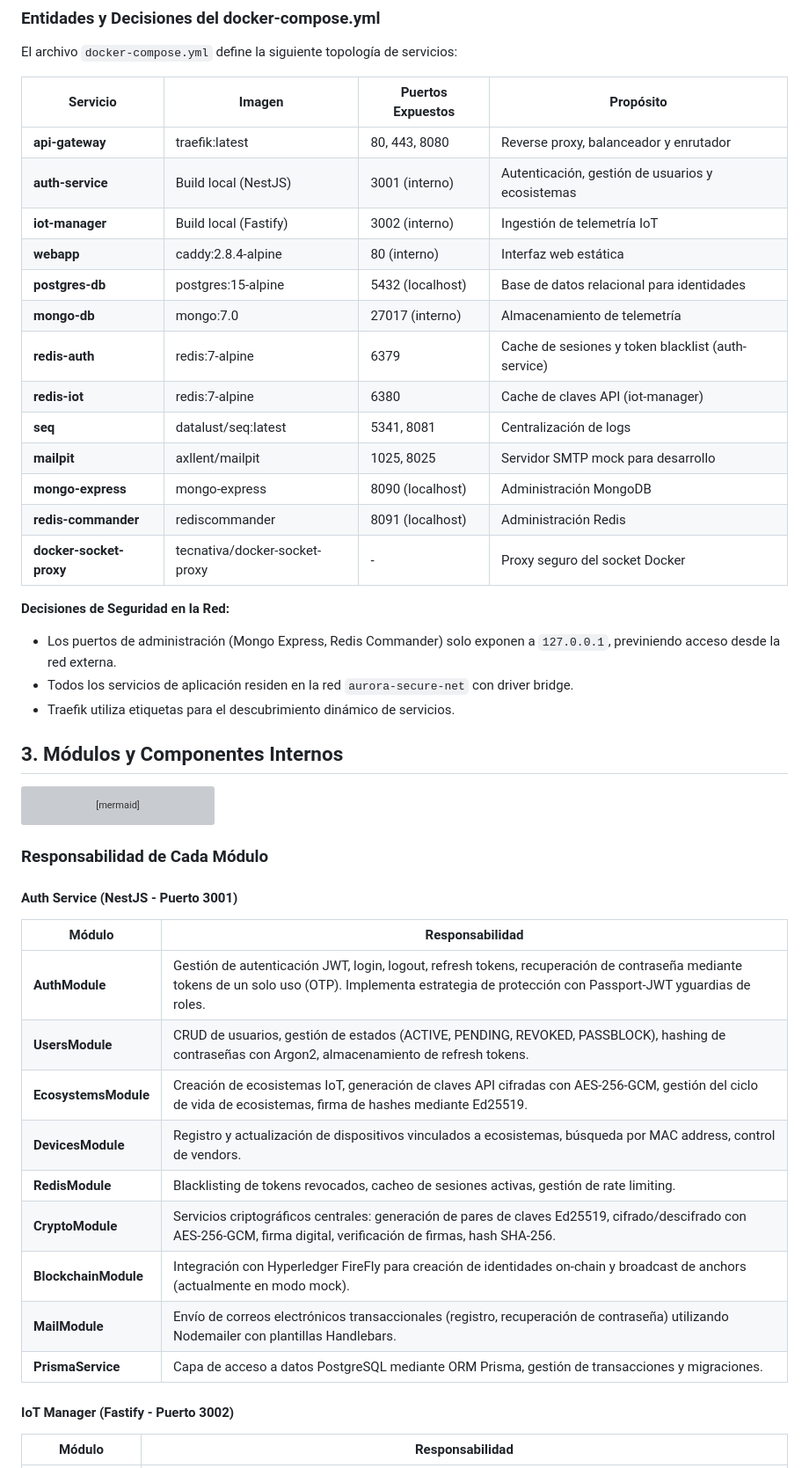
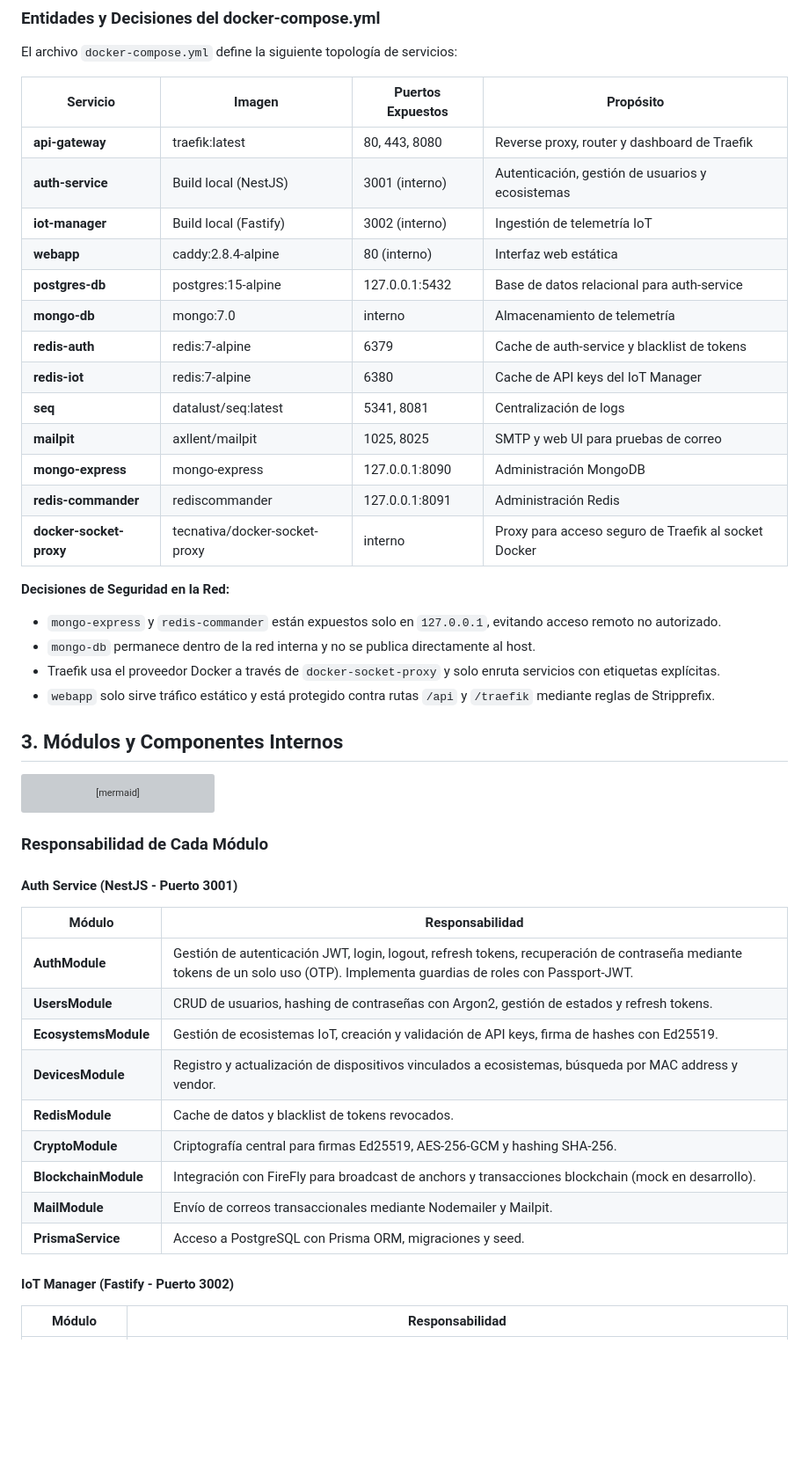
Before and after one commit to eromeroc97/TFG_AURORA_Blockchain, a Markdown page: docs/ARCHITECTURE.md, the part around one of its changes. Shown at 88% size. Rendered like a GitHub page; blank space fills up the shorter version; grey boxes are pictures that could not be loaded.

```diff
--- a/docs/ARCHITECTURE.md
+++ b/docs/ARCHITECTURE.md
@@ -83,24 +81,25 @@ El archivo `docker-compose.yml` define la siguiente topología de servicios:
 
 | Servicio | Imagen | Puertos Expuestos | Propósito |
 |----------|--------|-------------------|-----------|
-| **api-gateway** | traefik:latest | 80, 443, 8080 | Reverse proxy, balanceador y enrutador |
+| **api-gateway** | traefik:latest | 80, 443, 8080 | Reverse proxy, router y dashboard de Traefik |
 | **auth-service** | Build local (NestJS) | 3001 (interno) | Autenticación, gestión de usuarios y ecosistemas |
 | **iot-manager** | Build local (Fastify) | 3002 (interno) | Ingestión de telemetría IoT |
 | **webapp** | caddy:2.8.4-alpine | 80 (interno) | Interfaz web estática |
-| **postgres-db** | postgres:15-alpine | 5432 (localhost) | Base de datos relacional para identidades |
-| **mongo-db** | mongo:7.0 | 27017 (interno) | Almacenamiento de telemetría |
-| **redis-auth** | redis:7-alpine | 6379 | Cache de sesiones y token blacklist (auth-service) |
-| **redis-iot** | redis:7-alpine | 6380 | Cache de claves API (iot-manager) |
+| **postgres-db** | postgres:15-alpine | 127.0.0.1:5432 | Base de datos relacional para auth-service |
+| **mongo-db** | mongo:7.0 | interno | Almacenamiento de telemetría |
+| **redis-auth** | redis:7-alpine | 6379 | Cache de auth-service y blacklist de tokens |
+| **redis-iot** | redis:7-alpine | 6380 | Cache de API keys del IoT Manager |
 | **seq** | datalust/seq:latest | 5341, 8081 | Centralización de logs |
-| **mailpit** | axllent/mailpit | 1025, 8025 | Servidor SMTP mock para desarrollo |
-| **mongo-express** | mongo-express | 8090 (localhost) | Administración MongoDB |
-| **redis-commander** | rediscommander | 8091 (localhost) | Administración Redis |
-| **docker-socket-proxy** | tecnativa/docker-socket-proxy | - | Proxy seguro del socket Docker |
+| **mailpit** | axllent/mailpit | 1025, 8025 | SMTP y web UI para pruebas de correo |
+| **mongo-express** | mongo-express | 127.0.0.1:8090 | Administración MongoDB |
+| **redis-commander** | rediscommander | 127.0.0.1:8091 | Administración Redis |
+| **docker-socket-proxy** | tecnativa/docker-socket-proxy | interno | Proxy para acceso seguro de Traefik al socket Docker |
 
 **Decisiones de Seguridad en la Red:**
-- Los puertos de administración (Mongo Express, Redis Commander) solo exponen a `127.0.0.1`, previniendo acceso desde la red externa.
-- Todos los servicios de aplicación residen en la red `aurora-secure-net` con driver bridge.
-- Traefik utiliza etiquetas para el descubrimiento dinámico de servicios.
+- `mongo-express` y `redis-commander` están expuestos solo en `127.0.0.1`, evitando acceso remoto no autorizado.
+- `mongo-db` permanece dentro de la red interna y no se publica directamente al host.
+- Traefik usa el proveedor Docker a través de `docker-socket-proxy` y solo enruta servicios con etiquetas explícitas.
+- `webapp` solo sirve tráfico estático y está protegido contra rutas `/api` y `/traefik` mediante reglas de Stripprefix.
 
 ## 3. Módulos y Componentes Internos
 
@@ -172,15 +171,15 @@ graph TB
 
 | Módulo | Responsabilidad |
 |--------|----------------|
-| **AuthModule** | Gestión de autenticación JWT, login, logout, refresh tokens, recuperación de contraseña mediante tokens de un solo uso (OTP). Implementa estrategia de protección con Passport-JWT yguardias de roles. |
-| **UsersModule** | CRUD de usuarios, gestión de estados (ACTIVE, PENDING, REVOKED, PASSBLOCK), hashing de contraseñas con Argon2, almacenamiento de refresh tokens. |
-| **EcosystemsModule** | Creación de ecosistemas IoT, generación de claves API cifradas con AES-256-GCM, gestión del ciclo de vida de ecosistemas, firma de hashes mediante Ed25519. |
-| **DevicesModule** | Registro y actualización de dispositivos vinculados a ecosistemas, búsqueda por MAC address, control de vendors. |
-| **RedisModule** | Blacklisting de tokens revocados, cacheo de sesiones activas, gestión de rate limiting. |
-| **CryptoModule** | Servicios criptográficos centrales: generación de pares de claves Ed25519, cifrado/descifrado con AES-256-GCM, firma digital, verificación de firmas, hash SHA-256. |
-| **BlockchainModule** | Integración con Hyperledger FireFly para creación de identidades on-chain y broadcast de anchors (actualmente en modo mock). |
-| **MailModule** | Envío de correos electrónicos transaccionales (registro, recuperación de contraseña) utilizando Nodemailer con plantillas Handlebars. |
-| **PrismaService** | Capa de acceso a datos PostgreSQL mediante ORM Prisma, gestión de transacciones y migraciones. |
+| **AuthModule** | Gestión de autenticación JWT, login, logout, refresh tokens, recuperación de contraseña mediante tokens de un solo uso (OTP). Implementa guardias de roles con Passport-JWT. |
+| **UsersModule** | CRUD de usuarios, hashing de contraseñas con Argon2, gestión de estados y refresh tokens. |
+| **EcosystemsModule** | Gestión de ecosistemas IoT, creación y validación de API keys, firma de hashes con Ed25519. |
+| **DevicesModule** | Registro y actualización de dispositivos vinculados a ecosistemas, búsqueda por MAC address y vendor. |
+| **RedisModule** | Cache de datos y blacklist de tokens revocados. |
+| **CryptoModule** | Criptografía central para firmas Ed25519, AES-256-GCM y hashing SHA-256. |
+| **BlockchainModule** | Integración con FireFly para broadcast de anchors y transacciones blockchain (mock en desarrollo). |
+| **MailModule** | Envío de correos transaccionales mediante Nodemailer y Mailpit. |
+| **PrismaService** | Acceso a PostgreSQL con Prisma ORM, migraciones y seed. |
 
 #### IoT Manager (Fastify - Puerto 3002)
 
```
Also changed, not shown: other parts of docs/ARCHITECTURE.md (+67 -142 lines).
